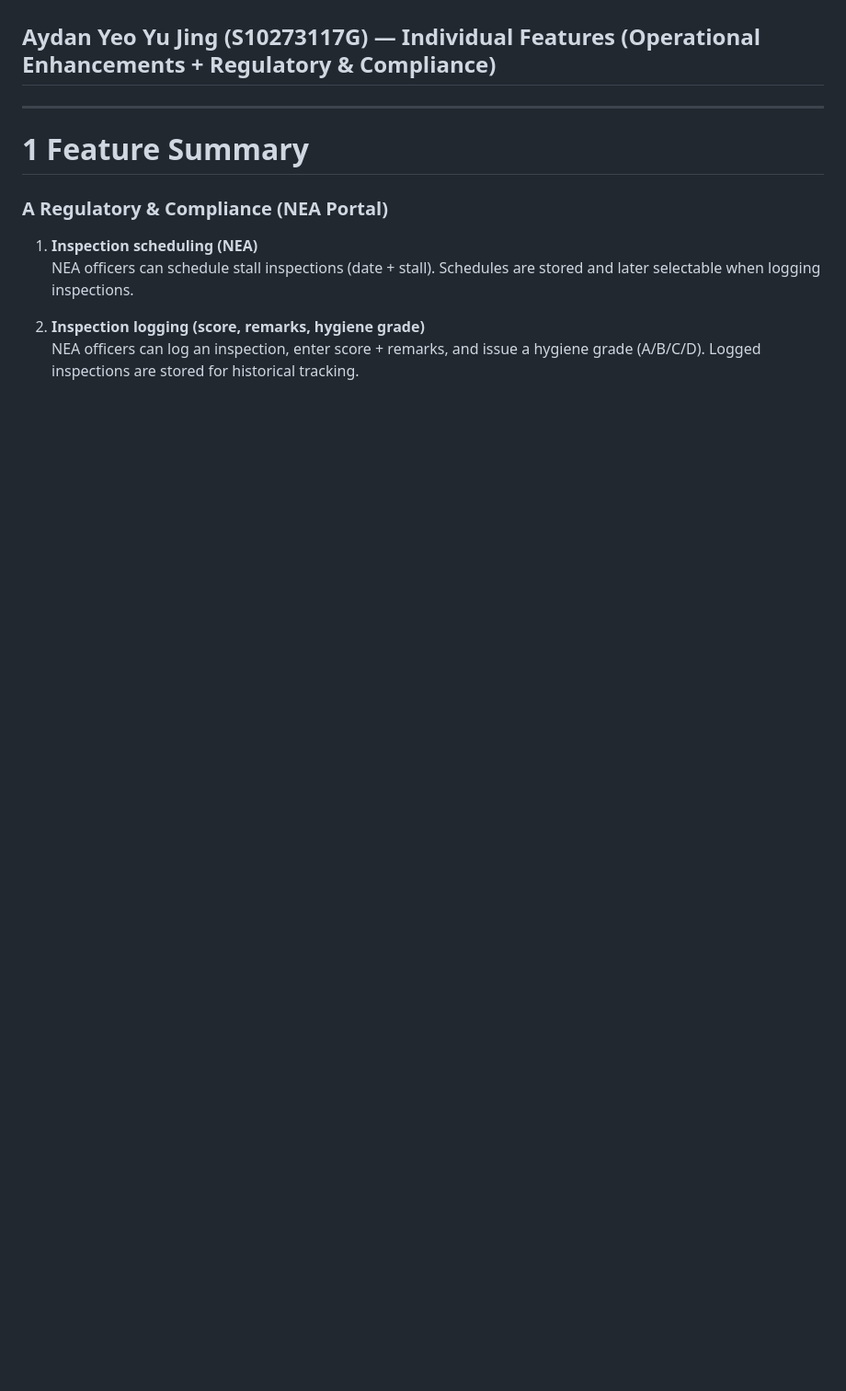
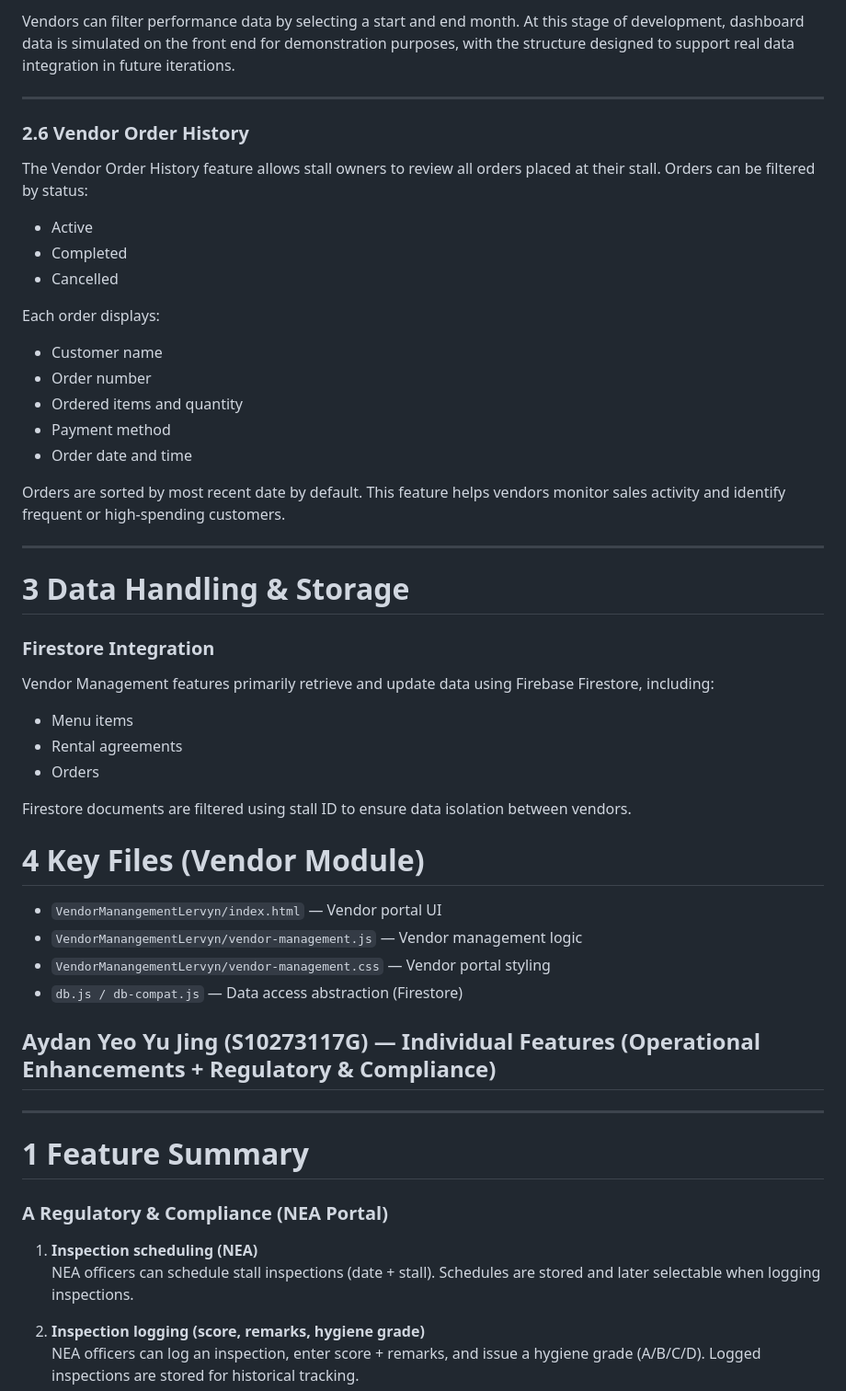
Before and after one commit to Joseph-W-WF/FED-final-ASG-shared, a Markdown page: README.md, the part around one of its changes. Shown at 92% size. GitHub-like rendering; blank space fills up the shorter version.

```diff
--- a/README.md
+++ b/README.md
@@ -31,3 +72,42 @@ The vendor order history feature allows stall owners to review orders placed at
+Vendors can filter performance data by selecting a start and end month. At this stage of development, dashboard data is simulated on the front end for demonstration purposes, with the structure designed to support real data integration in future iterations.
+
+---
+
+### 2.6 Vendor Order History
+
+The Vendor Order History feature allows stall owners to review all orders placed at their stall. Orders can be filtered by status:
+- Active
+- Completed
+- Cancelled
+
+Each order displays:
+- Customer name
+- Order number
+- Ordered items and quantity
+- Payment method
+- Order date and time
+
+Orders are sorted by most recent date by default. This feature helps vendors monitor sales activity and identify frequent or high-spending customers.
+
+---
+
+# 3 Data Handling & Storage
+
+### Firestore Integration
+Vendor Management features primarily retrieve and update data using Firebase Firestore, including:
+- Menu items
+- Rental agreements
+- Orders
+
+Firestore documents are filtered using stall ID to ensure data isolation between vendors.
+
+# 4 Key Files (Vendor Module)
+
+- `VendorManangementLervyn/index.html` — Vendor portal UI
+- `VendorManangementLervyn/vendor-management.js` — Vendor management logic
+- `VendorManangementLervyn/vendor-management.css` — Vendor portal styling
+- `db.js / db-compat.js` — Data access abstraction (Firestore)
+
 
 
 ## Aydan Yeo Yu Jing (S10273117G) — Individual Features (Operational Enhancements + Regulatory & Compliance)
```
Also changed, not shown: other parts of README.md (+59 -18 lines).
